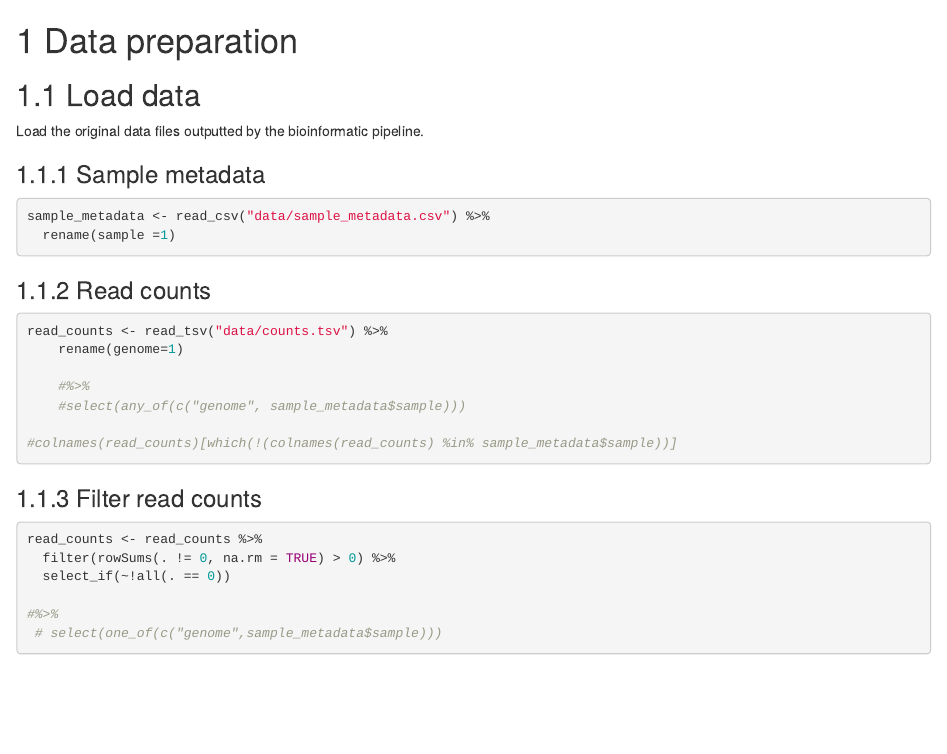
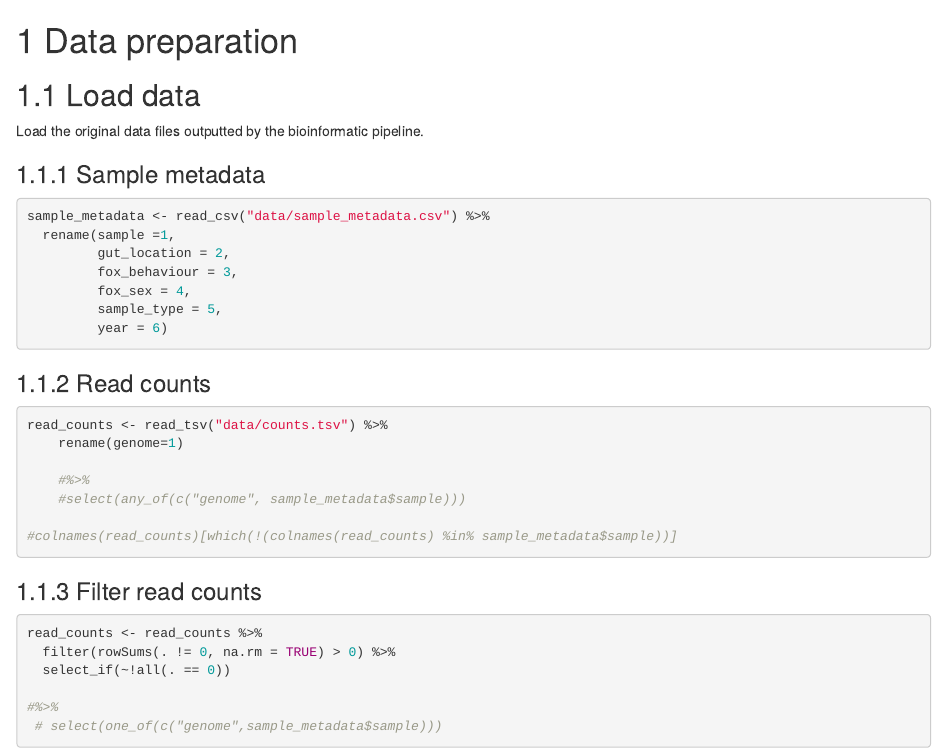
Before and after one commit to alberdilab/silverfox_metagenomics, an R Markdown document (01_data_preparation.Rmd): the page in a window 1100 px wide, from its top. Rendered offline with R 4.5, knitr and Pandoc, with nearby package versions; drawn as R Markdown's standard HTML page in place of the format the file asks for.

Commit message:
Changing sample metadata column names

````diff
--- a/01_data_preparation.Rmd
+++ b/01_data_preparation.Rmd
@@ -8,7 +8,12 @@ Load the original data files outputted by the bioinformatic pipeline.
 
 ```{r load_sample_metadata, warning=FALSE, comments="", message=FALSE, eval=FALSE}
 sample_metadata <- read_csv("data/sample_metadata.csv") %>%
-  rename(sample =1)
+  rename(sample =1,
+         gut_location = 2,
+         fox_behaviour = 3,
+         fox_sex = 4,
+         sample_type = 5,
+         year = 6)
 ```
 
 
````
